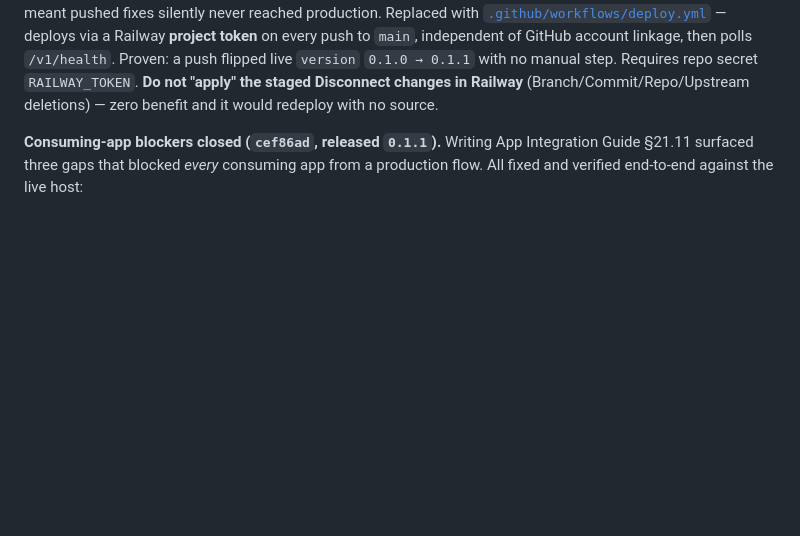
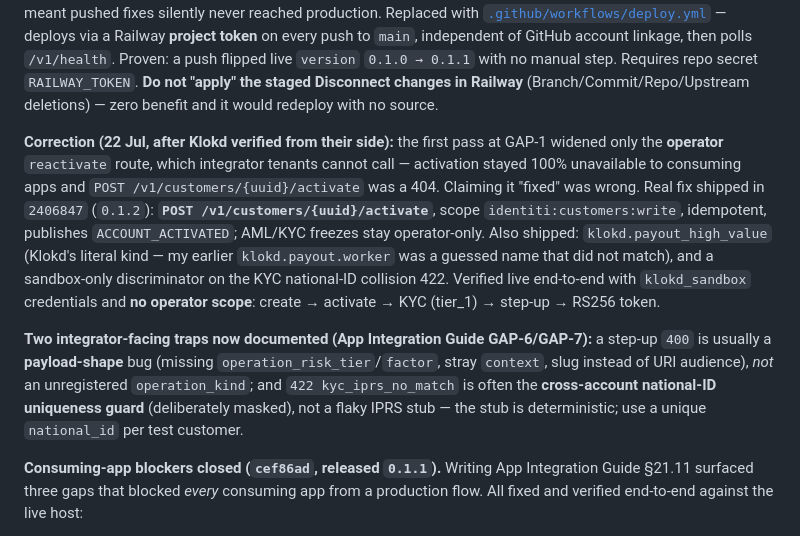
Before and after one commit to whyyam1/identiti, a Markdown page: RECAP.md, the part around the change. Drawn GitHub-style; blank space fills up the shorter version.

Commit message:
docs(recap): correct the GAP-1 overclaim; record 0.1.2 self-serve activation + integrator traps
Klokd verified from the consuming-app side and showed the earlier 'GAP-1 fixed'
claim did not hold: only the operator route was widened, so activation was
still unavailable to integrator tenants. Records the real fix (0.1.2) and the
two traps that cost Klokd a debugging cycle (step-up payload shape misread as
an unregistered operation_kind; masked national-ID uniqueness 422 misread as a
flaky IPRS stub).

```diff
--- a/RECAP.md
+++ b/RECAP.md
@@ -48,6 +48,10 @@
 Running `NODE_ENV=staging` with **fixed** JWT keys (from `secrets/railway-staging.env`), so the JWKS no longer rotates on restart — cross-rail verification is stable.
 
 **Push-to-deploy fixed (22 Jul).** Railway's GitHub integration **cannot** work here: the repo is owned by `whyyam1`, but the Railway account is connected as `iamkn1ght`, and GitHub App installations are scoped to the repo **owner** (collaborator access doesn't help). Deploys therefore had to be triggered by hand via *Check for updates*, which meant pushed fixes silently never reached production. Replaced with [`.github/workflows/deploy.yml`](.github/workflows/deploy.yml) — deploys via a Railway **project token** on every push to `main`, independent of GitHub account linkage, then polls `/v1/health`. Proven: a push flipped live `version` `0.1.0 → 0.1.1` with no manual step. Requires repo secret `RAILWAY_TOKEN`. **Do not "apply" the staged Disconnect changes in Railway** (Branch/Commit/Repo/Upstream deletions) — zero benefit and it would redeploy with no source.
+
+**Correction (22 Jul, after Klokd verified from their side):** the first pass at GAP-1 widened only the **operator** `reactivate` route, which integrator tenants cannot call — activation stayed 100% unavailable to consuming apps and `POST /v1/customers/{uuid}/activate` was a 404. Claiming it "fixed" was wrong. Real fix shipped in `2406847` (`0.1.2`): **`POST /v1/customers/{uuid}/activate`**, scope `identiti:customers:write`, idempotent, publishes `ACCOUNT_ACTIVATED`; AML/KYC freezes stay operator-only. Also shipped: `klokd.payout_high_value` (Klokd's literal kind — my earlier `klokd.payout.worker` was a guessed name that did not match), and a sandbox-only discriminator on the KYC national-ID collision 422. Verified live end-to-end with `klokd_sandbox` credentials and **no operator scope**: create → activate → KYC (tier_1) → step-up → RS256 token.
+
+**Two integrator-facing traps now documented (App Integration Guide GAP-6/GAP-7):** a step-up `400` is usually a **payload-shape** bug (missing `operation_risk_tier`/`factor`, stray `context`, slug instead of URI audience), *not* an unregistered `operation_kind`; and `422 kyc_iprs_no_match` is often the **cross-account national-ID uniqueness guard** (deliberately masked), not a flaky IPRS stub — the stub is deterministic; use a unique `national_id` per test customer.
 
 **Consuming-app blockers closed (`cef86ad`, released `0.1.1`).** Writing App Integration Guide §21.11 surfaced three gaps that blocked *every* consuming app from a production flow. All fixed and verified end-to-end against the live host:
 - **GAP-1 — nothing could activate an account.** New accounts are `pending_onboarding`; step-up requires `active`. IPRS promotes only the *tier* (`setTier` never writes `status`) and operator `reactivate` accepted only `frozen_aml` — so **no API, app-facing or operator, could activate an app-created customer**, making step-up (and every payment/payout authorisation) unreachable. `reactivate` now also accepts `pending_onboarding`. ⚠️ Still **operator-scoped** — self-serve activation (app-facing `/activate`, or auto-activate on verified login) is an **open design decision**; it does not scale to real onboarding as-is.
```
